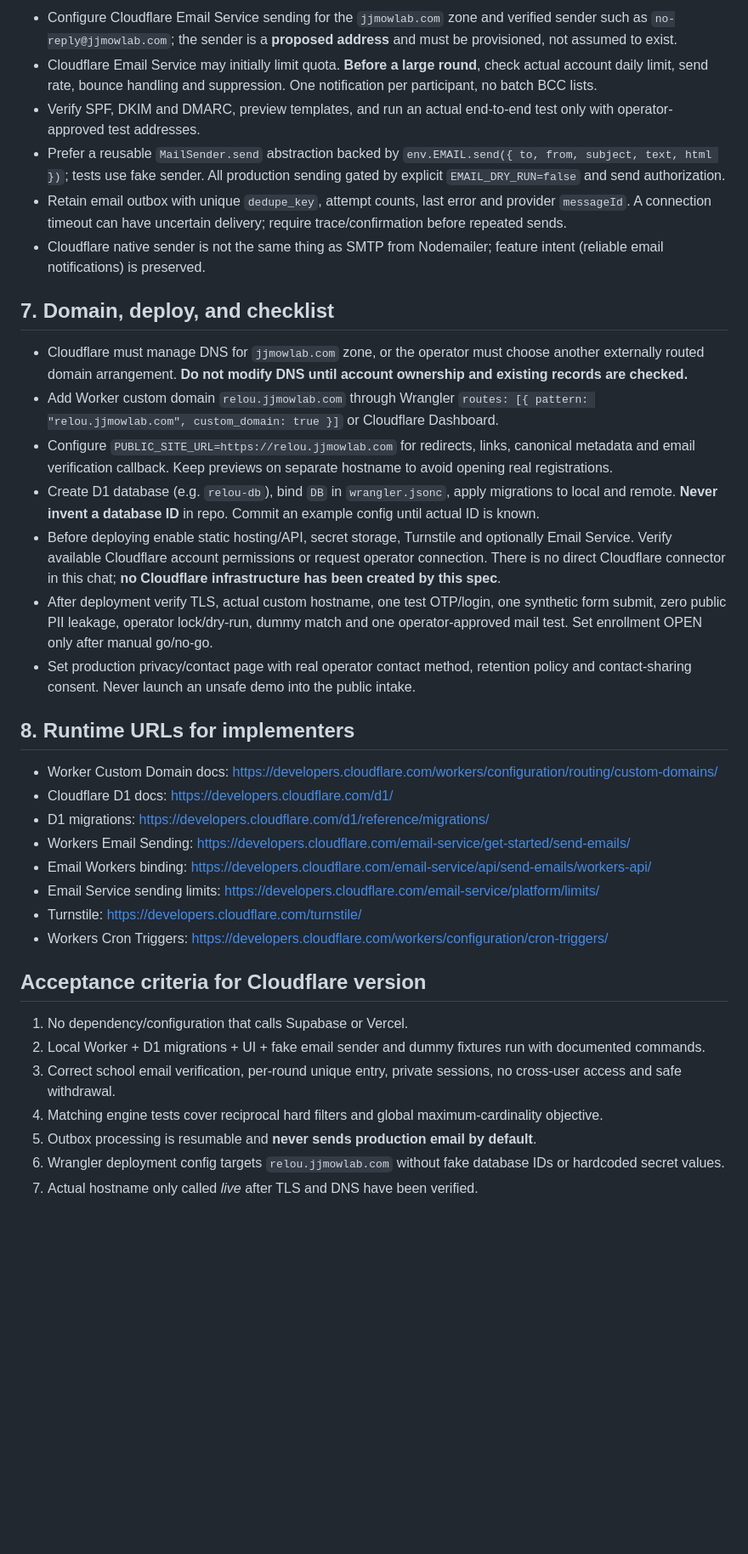
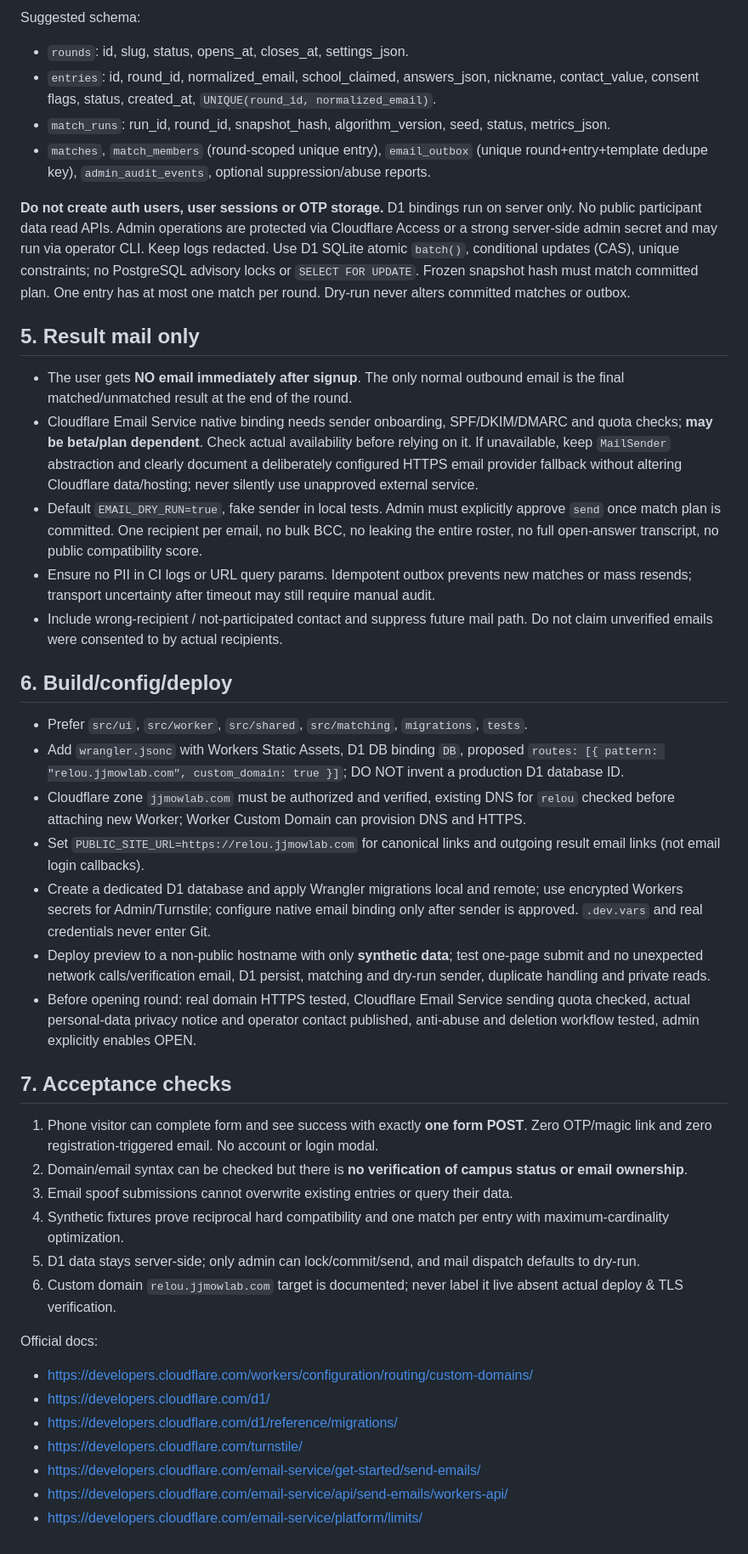
Before and after one commit to egger-meow/relou, a Markdown page: docs/CLOUDFLARE_DEPLOY.md, the part around one of its changes. Shown at 85% size. Drawn GitHub-style; blank space fills up the shorter version.

Commit message:
docs: remove OTP and sessions from Cloudflare deployment plan

```diff
--- a/docs/CLOUDFLARE_DEPLOY.md
+++ b/docs/CLOUDFLARE_DEPLOY.md
@@ -72,38 +45,44 @@ For matching, an offline Python NetworkX solver is acceptable if the worker oper
 
-- Configure Cloudflare Email Service sending for the `jjmowlab.com` zone and verified sender such as `no-reply@jjmowlab.com`; the sender is a **proposed address** and must be provisioned, not assumed to exist.
-- Cloudflare Email Service may initially limit quota. **Before a large round**, check actual account daily limit, send rate, bounce handling and suppression. One notification per participant, no batch BCC lists.
-- Verify SPF, DKIM and DMARC, preview templates, and run an actual end-to-end test only with operator-approved test addresses.
-- Prefer a reusable `MailSender.send` abstraction backed by `env.EMAIL.send({ to, from, subject, text, html })`; tests use fake sender. All production sending gated by explicit `EMAIL_DRY_RUN=false` and send authorization.
-- Retain email outbox with unique `dedupe_key`, attempt counts, last error and provider `messageId`. A connection timeout can have uncertain delivery; require trace/confirmation before repeated sends.
-- Cloudflare native sender is not the same thing as SMTP from Nodemailer; feature intent (reliable email notifications) is preserved.
+Suggested schema:
+- `rounds`: id, slug, status, opens_at, closes_at, settings_json.
+- `entries`: id, round_id, normalized_email, school_claimed, answers_json, nickname, contact_value, consent flags, status, created_at, `UNIQUE(round_id, normalized_email)`.
+- `match_runs`: run_id, round_id, snapshot_hash, algorithm_version, seed, status, metrics_json.
+- `matches`, `match_members` (round-scoped unique entry), `email_outbox` (unique round+entry+template dedupe key), `admin_audit_events`, optional suppression/abuse reports.
 
-## 7. Domain, deploy, and checklist
+**Do not create auth users, user sessions or OTP storage.** D1 bindings run on server only. No public participant data read APIs. Admin operations are protected via Cloudflare Access or a strong server-side admin secret and may run via operator CLI. Keep logs redacted. Use D1 SQLite atomic `batch()`, conditional updates (CAS), unique constraints; no PostgreSQL advisory locks or `SELECT FOR UPDATE`. Frozen snapshot hash must match committed plan. One entry has at most one match per round. Dry-run never alters committed matches or outbox.
 
-- Cloudflare must manage DNS for `jjmowlab.com` zone, or the operator must choose another externally routed domain arrangement. **Do not modify DNS until account ownership and existing records are checked.**
-- Add Worker custom domain `relou.jjmowlab.com` through Wrangler `routes: [{ pattern: "relou.jjmowlab.com", custom_domain: true }]` or Cloudflare Dashboard.
-- Configure `PUBLIC_SITE_URL=https://relou.jjmowlab.com` for redirects, links, canonical metadata and email verification callback. Keep previews on separate hostname to avoid opening real registrations.
-- Create D1 database (e.g. `relou-db`), bind `DB` in `wrangler.jsonc`, apply migrations to local and remote. **Never invent a database ID** in repo. Commit an example config until actual ID is known.
-- Before deploying enable static hosting/API, secret storage, Turnstile and optionally Email Service. Verify available Cloudflare account permissions or request operator connection. There is no direct Cloudflare connector in this chat; **no Cloudflare infrastructure has been created by this spec**.
-- After deployment verify TLS, actual custom hostname, one test OTP/login, one synthetic form submit, zero public PII leakage, operator lock/dry-run, dummy match and one operator-approved mail test. Set enrollment OPEN only after manual go/no-go.
-- Set production privacy/contact page with real operator contact method, retention policy and contact-sharing consent. Never launch an unsafe demo into the public intake.
+## 5. Result mail only
 
-## 8. Runtime URLs for implementers
+- The user gets **NO email immediately after signup**. The only normal outbound email is the final matched/unmatched result at the end of the round.
+- Cloudflare Email Service native binding needs sender onboarding, SPF/DKIM/DMARC and quota checks; **may be beta/plan dependent**. Check actual availability before relying on it. If unavailable, keep `MailSender` abstraction and clearly document a deliberately configured HTTPS email provider fallback without altering Cloudflare data/hosting; never silently use unapproved external service.
+- Default `EMAIL_DRY_RUN=true`, fake sender in local tests. Admin must explicitly approve `send` once match plan is committed. One recipient per email, no bulk BCC, no leaking the entire roster, no full open-answer transcript, no public compatibility score.
+- Ensure no PII in CI logs or URL query params. Idempotent outbox prevents new matches or mass resends; transport uncertainty after timeout may still require manual audit.
+- Include wrong-recipient / not-participated contact and suppress future mail path. Do not claim unverified emails were consented to by actual recipients.
 
-- Worker Custom Domain docs: https://developers.cloudflare.com/workers/configuration/routing/custom-domains/
-- Cloudflare D1 docs: https://developers.cloudflare.com/d1/
-- D1 migrations: https://developers.cloudflare.com/d1/reference/migrations/
-- Workers Email Sending: https://developers.cloudflare.com/email-service/get-started/send-emails/
-- Email Workers binding: https://developers.cloudflare.com/email-service/api/send-emails/workers-api/
-- Email Service sending limits: https://developers.cloudflare.com/email-service/platform/limits/
-- Turnstile: https://developers.cloudflare.com/turnstile/
-- Workers Cron Triggers: https://developers.cloudflare.com/workers/configuration/cron-triggers/
+## 6. Build/config/deploy
 
-## Acceptance criteria for Cloudflare version
+- Prefer `src/ui`, `src/worker`, `src/shared`, `src/matching`, `migrations`, `tests`.
+- Add `wrangler.jsonc` with Workers Static Assets, D1 DB binding `DB`, proposed `routes: [{ pattern: "relou.jjmowlab.com", custom_domain: true }]`; DO NOT invent a production D1 database ID.
+- Cloudflare zone `jjmowlab.com` must be authorized and verified, existing DNS for `relou` checked before attaching new Worker; Worker Custom Domain can provision DNS and HTTPS.
+- Set `PUBLIC_SITE_URL=https://relou.jjmowlab.com` for canonical links and outgoing result email links (not email login callbacks).
+- Create a dedicated D1 database and apply Wrangler migrations local and remote; use encrypted Workers secrets for Admin/Turnstile; configure native email binding only after sender is approved. `.dev.vars` and real credentials never enter Git.
+- Deploy preview to a non-public hostname with only **synthetic data**; test one-page submit and no unexpected network calls/verification email, D1 persist, matching and dry-run sender, duplicate handling and private reads.
+- Before opening round: real domain HTTPS tested, Cloudflare Email Service sending quota checked, actual personal-data privacy notice and operator contact published, anti-abuse and deletion workflow tested, admin explicitly enables OPEN.
 
-1. No dependency/configuration that calls Supabase or Vercel.
-2. Local Worker + D1 migrations + UI + fake email sender and dummy fixtures run with documented commands.
-3. Correct school email verification, per-round unique entry, private sessions, no cross-user access and safe withdrawal.
-4. Matching engine tests cover reciprocal hard filters and global maximum-cardinality objective.
-5. Outbox processing is resumable and **never sends production email by default**.
-6. Wrangler deployment config targets `relou.jjmowlab.com` without fake database IDs or hardcoded secret values.
-7. Actual hostname only called *live* after TLS and DNS have been verified.
+## 7. Acceptance checks
+
+1. Phone visitor can complete form and see success with exactly **one form POST**. Zero OTP/magic link and zero registration-triggered email. No account or login modal.
+2. Domain/email syntax can be checked but there is **no verification of campus status or email ownership**.
+3. Email spoof submissions cannot overwrite existing entries or query their data.
+4. Synthetic fixtures prove reciprocal hard compatibility and one match per entry with maximum-cardinality optimization.
+5. D1 data stays server-side; only admin can lock/commit/send, and mail dispatch defaults to dry-run.
+6. Custom domain `relou.jjmowlab.com` target is documented; never label it live absent actual deploy & TLS verification.
+
+Official docs:
+- https://developers.cloudflare.com/workers/configuration/routing/custom-domains/
+- https://developers.cloudflare.com/d1/
+- https://developers.cloudflare.com/d1/reference/migrations/
+- https://developers.cloudflare.com/turnstile/
+- https://developers.cloudflare.com/email-service/get-started/send-emails/
+- https://developers.cloudflare.com/email-service/api/send-emails/workers-api/
+- https://developers.cloudflare.com/email-service/platform/limits/
```
Also changed, not shown: other parts of docs/CLOUDFLARE_DEPLOY.md (+34 -61 lines).
